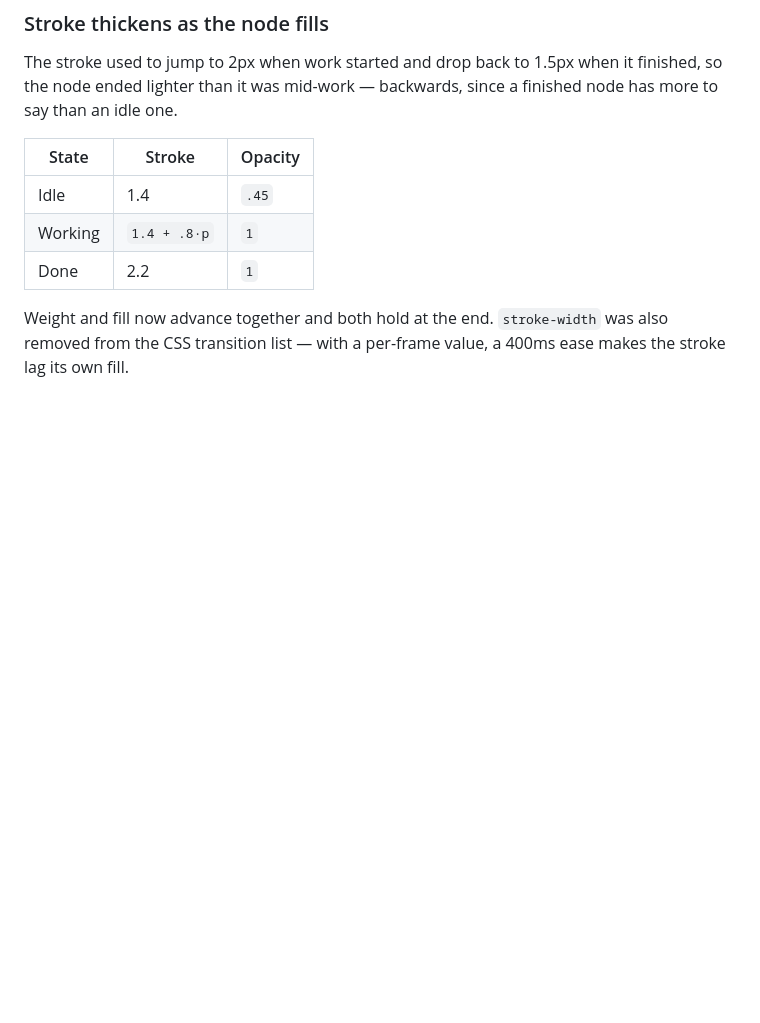
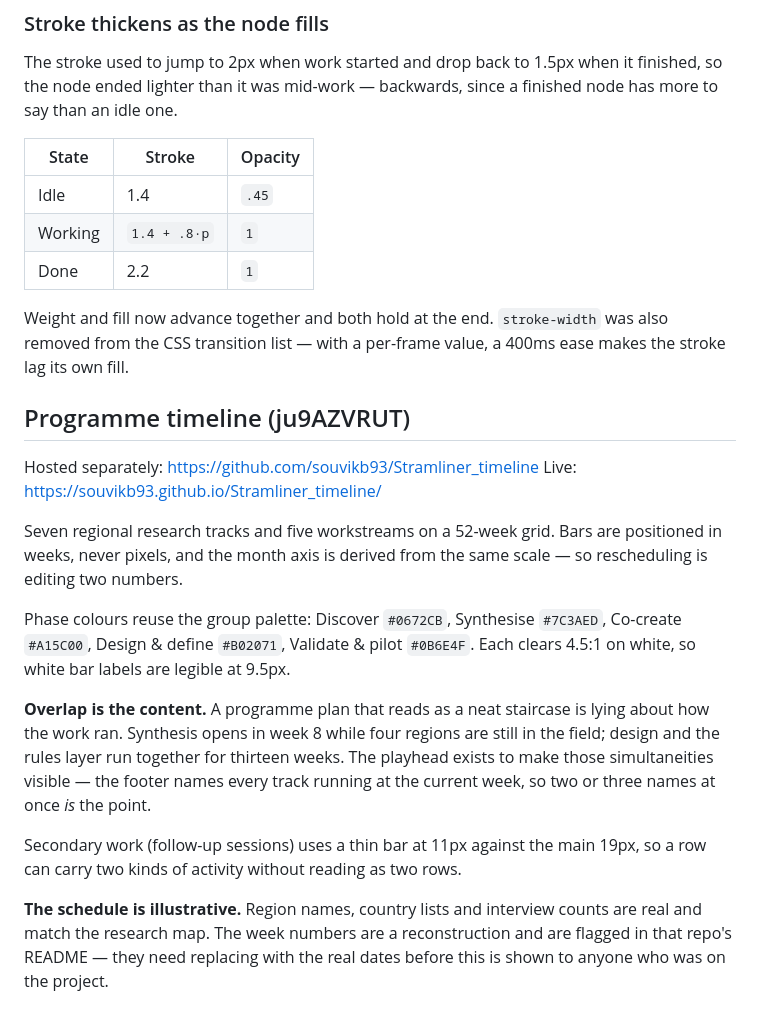
Before and after one commit to souvikb93/streamliner-final, a Markdown page: docs/STREAMLINER_ASSET_GUIDELINES.md, the part around the change. Drawn GitHub-style; blank space fills up the shorter version.

Commit message:
Document the programme timeline asset
Lives in its own repo and Pages site, wired to node ju9AZVRUT.

Co-Authored-By: Claude Opus 5 <noreply@anthropic.com>

```diff
--- a/docs/STREAMLINER_ASSET_GUIDELINES.md
+++ b/docs/STREAMLINER_ASSET_GUIDELINES.md
@@ -584,3 +584,30 @@ finished node has more to say than an idle one.
 Weight and fill now advance together and both hold at the end. `stroke-width` was
 also removed from the CSS transition list — with a per-frame value, a 400ms ease
 makes the stroke lag its own fill.
+
+## Programme timeline (ju9AZVRUT)
+
+Hosted separately: https://github.com/souvikb93/Stramliner_timeline
+Live: https://souvikb93.github.io/Stramliner_timeline/
+
+Seven regional research tracks and five workstreams on a 52-week grid. Bars are
+positioned in weeks, never pixels, and the month axis is derived from the same
+scale — so rescheduling is editing two numbers.
+
+Phase colours reuse the group palette: Discover `#0672CB`, Synthesise `#7C3AED`,
+Co-create `#A15C00`, Design & define `#B02071`, Validate & pilot `#0B6E4F`. Each
+clears 4.5:1 on white, so white bar labels are legible at 9.5px.
+
+**Overlap is the content.** A programme plan that reads as a neat staircase is
+lying about how the work ran. Synthesis opens in week 8 while four regions are
+still in the field; design and the rules layer run together for thirteen weeks.
+The playhead exists to make those simultaneities visible — the footer names every
+track running at the current week, so two or three names at once *is* the point.
+
+Secondary work (follow-up sessions) uses a thin bar at 11px against the main
+19px, so a row can carry two kinds of activity without reading as two rows.
+
+**The schedule is illustrative.** Region names, country lists and interview
+counts are real and match the research map. The week numbers are a
+reconstruction and are flagged in that repo's README — they need replacing with
+the real dates before this is shown to anyone who was on the project.
```
